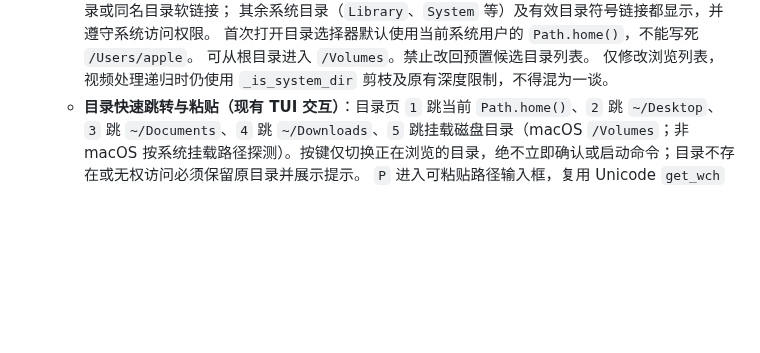
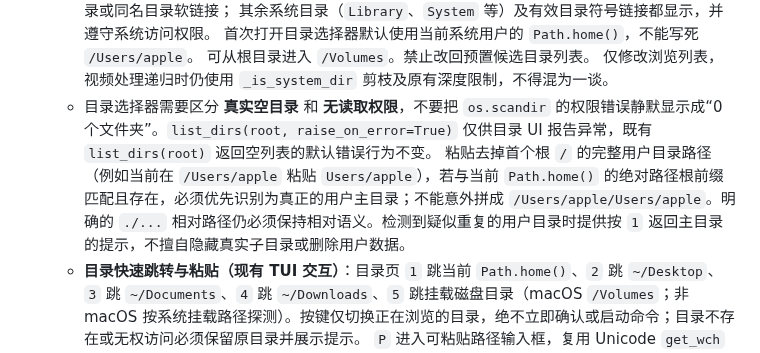
Before and after one commit to crazyniu/py-cut, a Markdown page: AGENTS.md, the part around the change. GitHub-like rendering; blank space fills up the shorter version.

Commit message:
test/docs(tui): clarify duplicate user paths, real empty folders and access errors

```diff
--- a/AGENTS.md
+++ b/AGENTS.md
@@ -75,6 +75,8 @@ Markdown 只保留长期需求、架构、技术约定与可复现限制，不
     首次打开目录选择器默认使用当前系统用户的 `Path.home()`，不能写死 `/Users/apple`。
     可从根目录进入 `/Volumes`。禁止改回预置候选目录列表。
     仅修改浏览列表，视频处理递归时仍使用 `_is_system_dir` 剪枝及原有深度限制，不得混为一谈。
+  - 目录选择器需要区分 **真实空目录** 和 **无读取权限**，不要把 `os.scandir` 的权限错误静默显示成“0 个文件夹”。`list_dirs(root, raise_on_error=True)` 仅供目录 UI 报告异常，既有 `list_dirs(root)` 返回空列表的默认错误行为不变。
+    粘贴去掉首个根 `/` 的完整用户目录路径（例如当前在 `/Users/apple` 粘贴 `Users/apple`），若与当前 `Path.home()` 的绝对路径根前缀匹配且存在，必须优先识别为真正的用户主目录；不能意外拼成 `/Users/apple/Users/apple`。明确的 `./...` 相对路径仍必须保持相对语义。检测到疑似重复的用户目录时提供按 `1` 返回主目录的提示，不擅自隐藏真实子目录或删除用户数据。
   - **目录快速跳转与粘贴（现有 TUI 交互）**：目录页 `1` 跳当前 `Path.home()`、`2` 跳 `~/Desktop`、`3` 跳 `~/Documents`、`4` 跳 `~/Downloads`、`5` 跳挂载磁盘目录（macOS `/Volumes`；非 macOS 按系统挂载路径探测）。按键仅切换正在浏览的目录，绝不立即确认或启动命令；目录不存在或无权访问必须保留原目录并展示提示。
     `P` 进入可粘贴路径输入框，复用 Unicode `get_wch` 文本编辑器，支持中文路径、空格、终端拖入路径的引号/转义、`~`、环境变量及相对当前目录路径。`Enter` 必须确认目标真实存在且是文件夹；不允许选择普通文件或不存在路径；错误留在输入框内反馈，支持 `Ctrl+U` 清空重填、`Esc` 取消。不得执行粘贴内容作为 shell 命令或创建目录。macOS `/Volumes` 下挂载的外接硬盘由 `scan.list_dirs` 正常列举，仍沿用仅隐藏 `.` 前缀的既有规则。
   - 目录扫描统一走 `core/scan.py`：递归统计/列出**默认最多下探 3 层**
```
